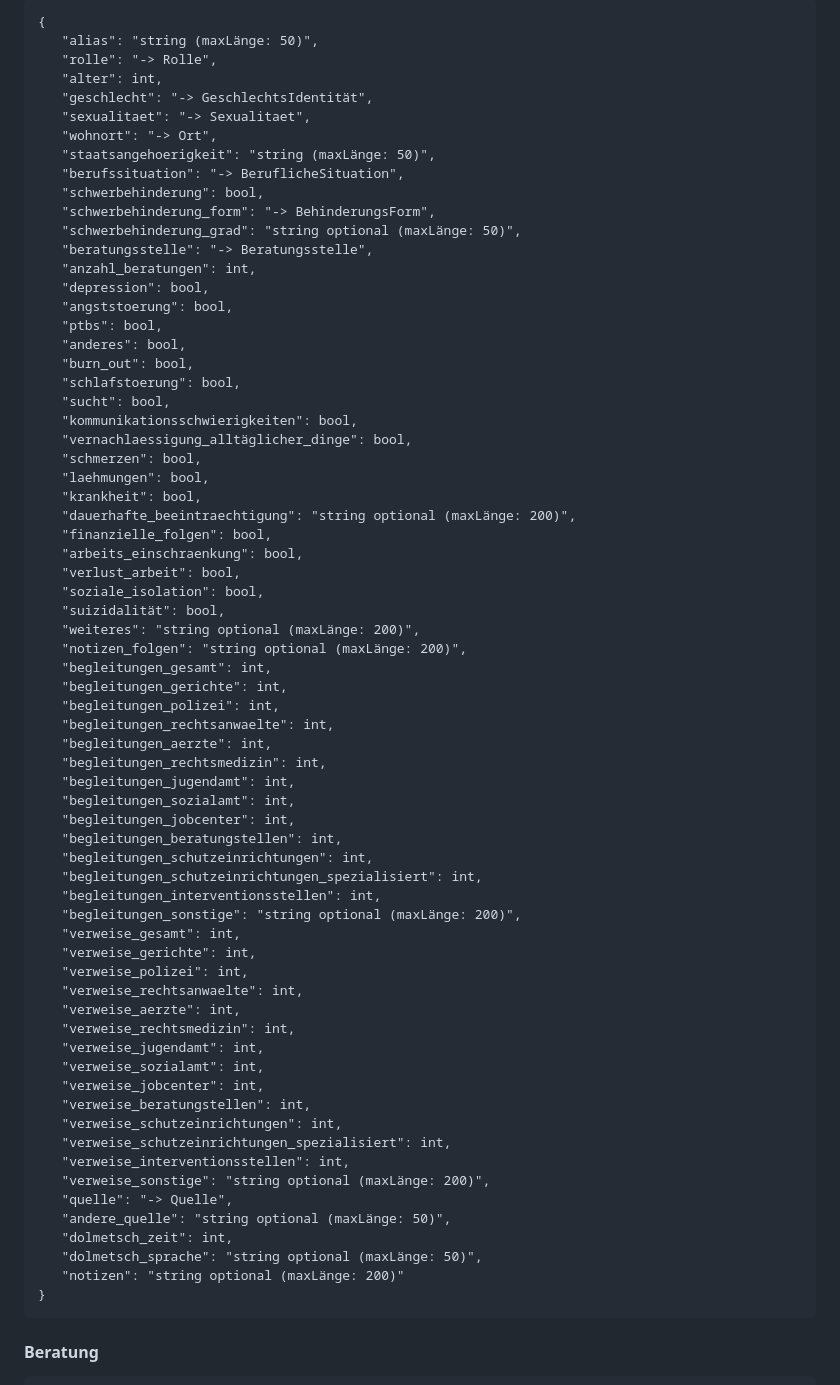
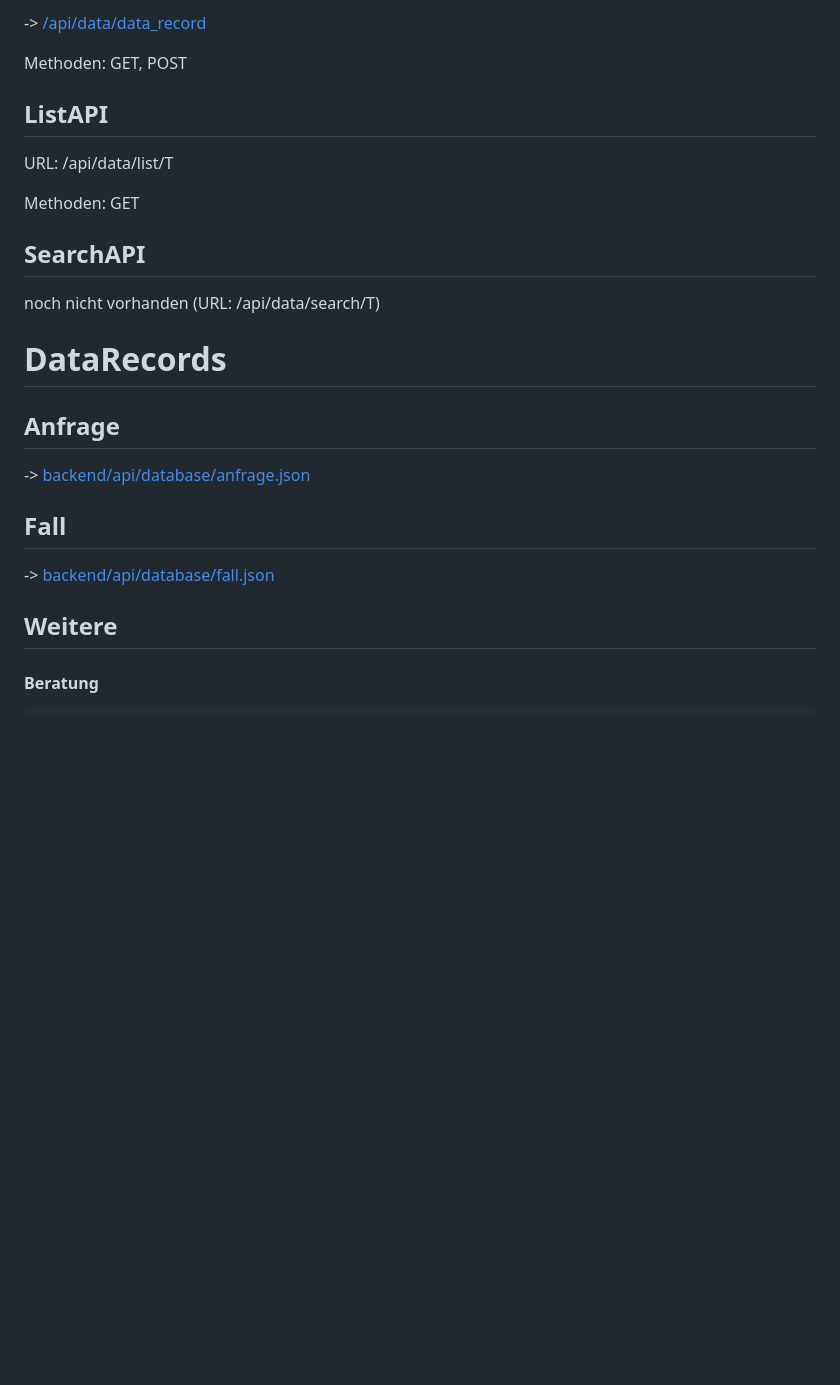
Before and after one commit to RealBiggerBo/Softwaretechnik, a Markdown page: README.md, the part around one of its changes. GitHub-like rendering; blank space fills up the shorter version.

Commit message:
API-Abschnitt der README aktualisiert.

````diff
--- a/README.md
+++ b/README.md
@@ -90,74 +51,31 @@ N: Index des DataRecords
 
-```
-{
-   "alias": "string (maxLänge: 50)",
-   "rolle": "-> Rolle",
-   "alter": int,
-   "geschlecht": "-> GeschlechtsIdentität",
-   "sexualitaet": "-> Sexualitaet",
-   "wohnort": "-> Ort",
-   "staatsangehoerigkeit": "string (maxLänge: 50)",
-   "berufssituation": "-> BeruflicheSituation",
-   "schwerbehinderung": bool,
-   "schwerbehinderung_form": "-> BehinderungsForm",
-   "schwerbehinderung_grad": "string optional (maxLänge: 50)",
-   "beratungsstelle": "-> Beratungsstelle",
-   "anzahl_beratungen": int,
-   "depression": bool,
-   "angststoerung": bool,
-   "ptbs": bool,
-   "anderes": bool,
-   "burn_out": bool,
-   "schlafstoerung": bool,
-   "sucht": bool,
-   "kommunikationsschwierigkeiten": bool,
-   "vernachlaessigung_alltäglicher_dinge": bool,
-   "schmerzen": bool,
-   "laehmungen": bool,
-   "krankheit": bool,
-   "dauerhafte_beeintraechtigung": "string optional (maxLänge: 200)",
-   "finanzielle_folgen": bool,
-   "arbeits_einschraenkung": bool,
-   "verlust_arbeit": bool,
-   "soziale_isolation": bool,
-   "suizidalität": bool,
-   "weiteres": "string optional (maxLänge: 200)",
-   "notizen_folgen": "string optional (maxLänge: 200)",
-   "begleitungen_gesamt": int,
-   "begleitungen_gerichte": int,
-   "begleitungen_polizei": int,
-   "begleitungen_rechtsanwaelte": int,
-   "begleitungen_aerzte": int,
-   "begleitungen_rechtsmedizin": int,
-   "begleitungen_jugendamt": int,
-   "begleitungen_sozialamt": int,
-   "begleitungen_jobcenter": int,
-   "begleitungen_beratungstellen": int,
-   "begleitungen_schutzeinrichtungen": int,
-   "begleitungen_schutzeinrichtungen_spezialisiert": int,
-   "begleitungen_interventionsstellen": int,
-   "begleitungen_sonstige": "string optional (maxLänge: 200)",
-   "verweise_gesamt": int,
-   "verweise_gerichte": int,
-   "verweise_polizei": int,
-   "verweise_rechtsanwaelte": int,
-   "verweise_aerzte": int,
-   "verweise_rechtsmedizin": int,
-   "verweise_jugendamt": int,
-   "verweise_sozialamt": int,
-   "verweise_jobcenter": int,
-   "verweise_beratungstellen": int,
-   "verweise_schutzeinrichtungen": int,
-   "verweise_schutzeinrichtungen_spezialisiert": int,
-   "verweise_interventionsstellen": int,
-   "verweise_sonstige": "string optional (maxLänge: 200)",
-   "quelle": "-> Quelle",
-   "andere_quelle": "string optional (maxLänge: 50)",
-   "dolmetsch_zeit": int,
-   "dolmetsch_sprache": "string optional (maxLänge: 50)",
-   "notizen": "string optional (maxLänge: 200)"
-}
-```
+-> [/api/data/data_record](http://127.0.0.1:8000/api/data/data_record)
+
+Methoden: GET, POST
+
+## ListAPI
+
+URL: /api/data/list/T
+
+Methoden: GET
+
+
+## SearchAPI
+
+noch nicht vorhanden (URL: /api/data/search/T)
+
+# DataRecords
+
+## Anfrage
+
+-> [backend/api/database/anfrage.json](https://github.com/RealBiggerBo/Softwaretechnik/blob/master/backend/api/database/anfrage.json)
+
+
+## Fall
+
+-> [backend/api/database/fall.json](https://github.com/RealBiggerBo/Softwaretechnik/blob/master/backend/api/database/fall.json)
+
+## Weitere
 
 #### Beratung
 
````
Also changed, not shown: other parts of README.md (+5 -44 lines).
